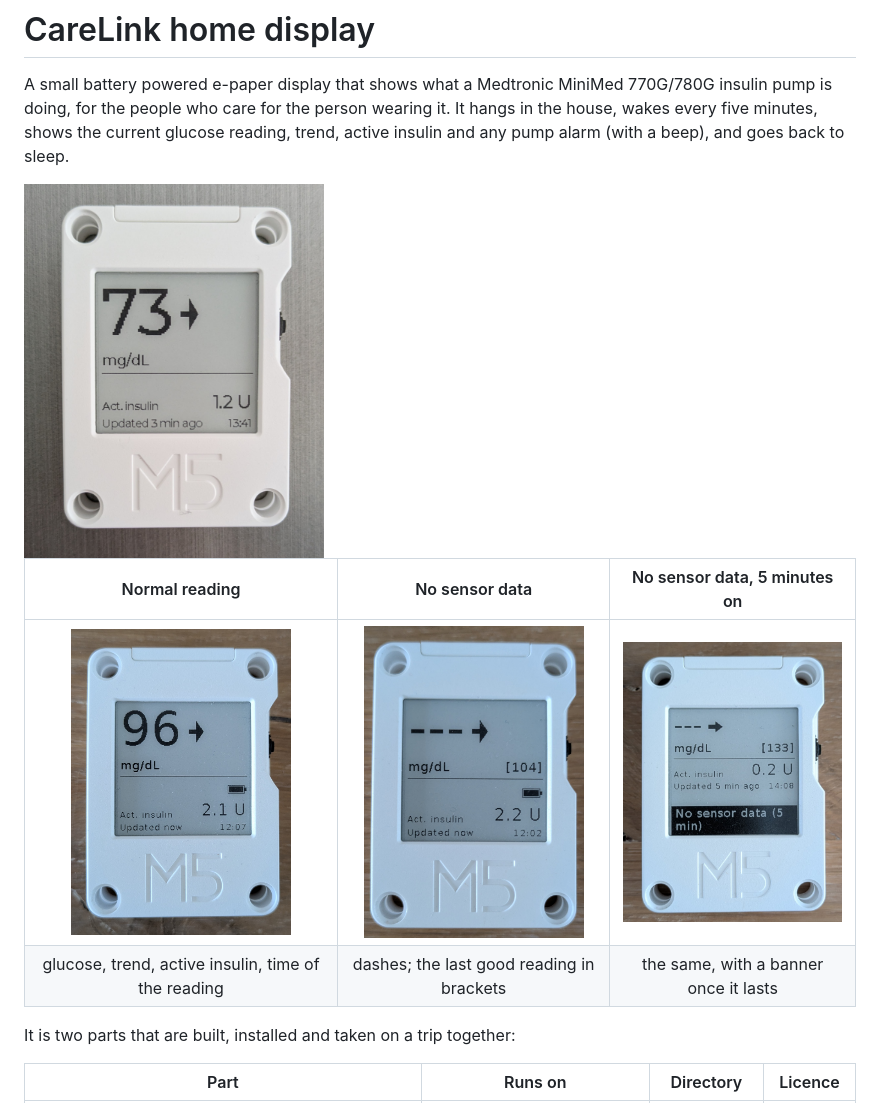
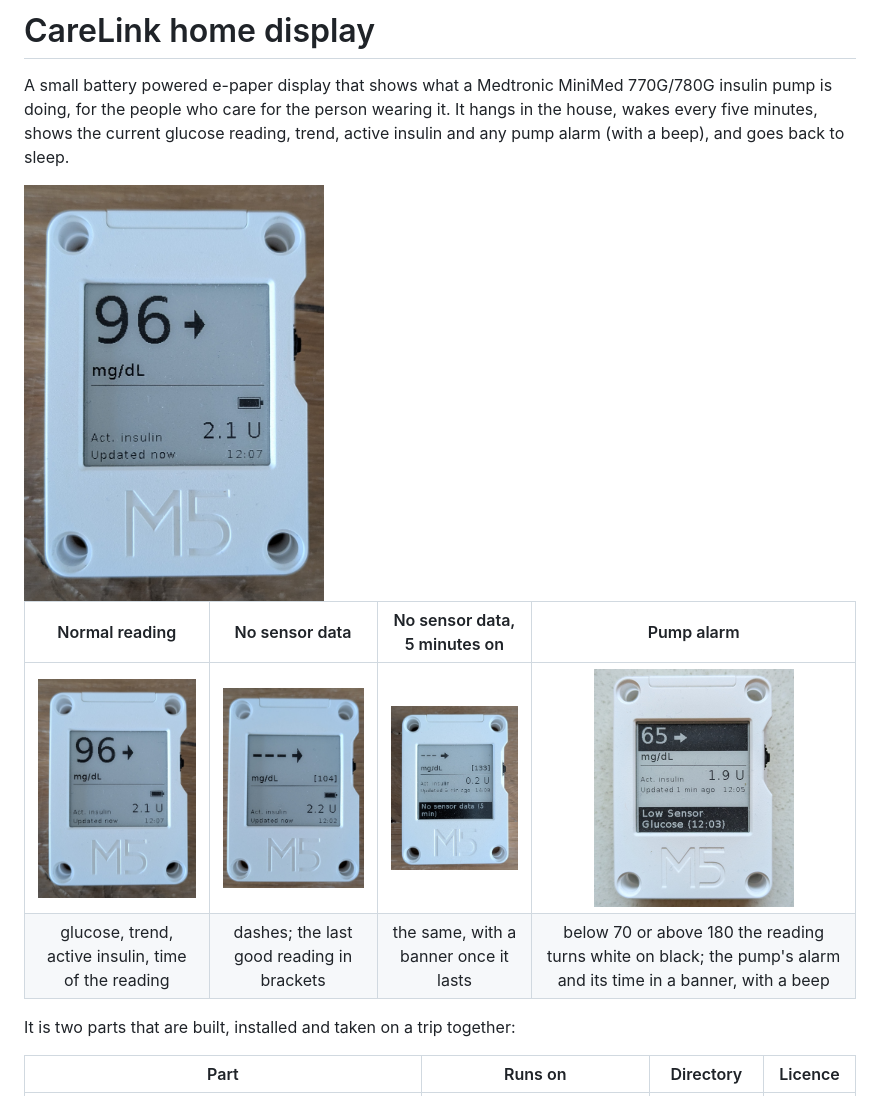
Before and after one commit to fredvangoolen/carelink-home-display, a Markdown page: README.md, the part around the change. GitHub-like rendering; pictures changed too: docs/img/coreink-alarm.jpg (added).

Commit message:
README: pump alarm photo, current photo on top; desktop screenshot redone
The photo at the top is now coreink-default.jpg, which shows the battery
symbol the older coreink.jpg predates. A fourth photo shows a pump alarm
(GPS and other photo metadata stripped). The desktop monitor screenshot
predated the scale that follows the readings and the line at 100; redone
from made-up values.

Co-Authored-By: Claude Opus 5.5 <noreply@anthropic.com>
Claude-Session: https://claude.ai/code/session_01A3Wu6eKcpzJyoYuUjfh7PF

```diff
--- a/README.md
+++ b/README.md
@@ -5,12 +5,12 @@ pump is doing, for the people who care for the person wearing it. It hangs in
 the house, wakes every five minutes, shows the current glucose reading, trend,
 active insulin and any pump alarm (with a beep), and goes back to sleep.
 
-<img src="docs/img/coreink.jpg" alt="M5Stack Core Ink showing a glucose reading, trend arrow and active insulin" width="300">
+<img src="docs/img/coreink-default.jpg" alt="M5Stack Core Ink showing a glucose reading of 96 mg/dL, a steady trend arrow, the battery symbol and 2.1 U active insulin" width="300">
 
-| Normal reading | No sensor data | No sensor data, 5 minutes on |
-|:---:|:---:|:---:|
-| <img src="docs/img/coreink-default.jpg" alt="Display showing 96 mg/dL with a steady trend arrow, 2.1 U active insulin, updated now" width="220"> | <img src="docs/img/coreink-no-sensor-data.jpg" alt="Display with dashes instead of a reading and the last good value, 104, in brackets" width="220"> | <img src="docs/img/coreink-no-sensor-data-5min.jpg" alt="Display with dashes, the last good value 133 in brackets, and a black banner: No sensor data (5 min)" width="220"> |
-| glucose, trend, active insulin, time of the reading | dashes; the last good reading in brackets | the same, with a banner once it lasts |
+| Normal reading | No sensor data | No sensor data, 5 minutes on | Pump alarm |
+|:---:|:---:|:---:|:---:|
+| <img src="docs/img/coreink-default.jpg" alt="Display showing 96 mg/dL with a steady trend arrow, 2.1 U active insulin, updated now" width="200"> | <img src="docs/img/coreink-no-sensor-data.jpg" alt="Display with dashes instead of a reading and the last good value, 104, in brackets" width="200"> | <img src="docs/img/coreink-no-sensor-data-5min.jpg" alt="Display with dashes, the last good value 133 in brackets, and a black banner: No sensor data (5 min)" width="200"> | <img src="docs/img/coreink-alarm.jpg" alt="Display showing 65 mg/dL in white on black, 1.9 U active insulin, and a black banner: Low Sensor Glucose (12:03)" width="200"> |
+| glucose, trend, active insulin, time of the reading | dashes; the last good reading in brackets | the same, with a banner once it lasts | below 70 or above 180 the reading turns white on black; the pump's alarm and its time in a banner, with a beep |
 
 It is two parts that are built, installed and taken on a trip together:
 
```
Also changed, not shown: docs/img/desktop-monitor.png.
